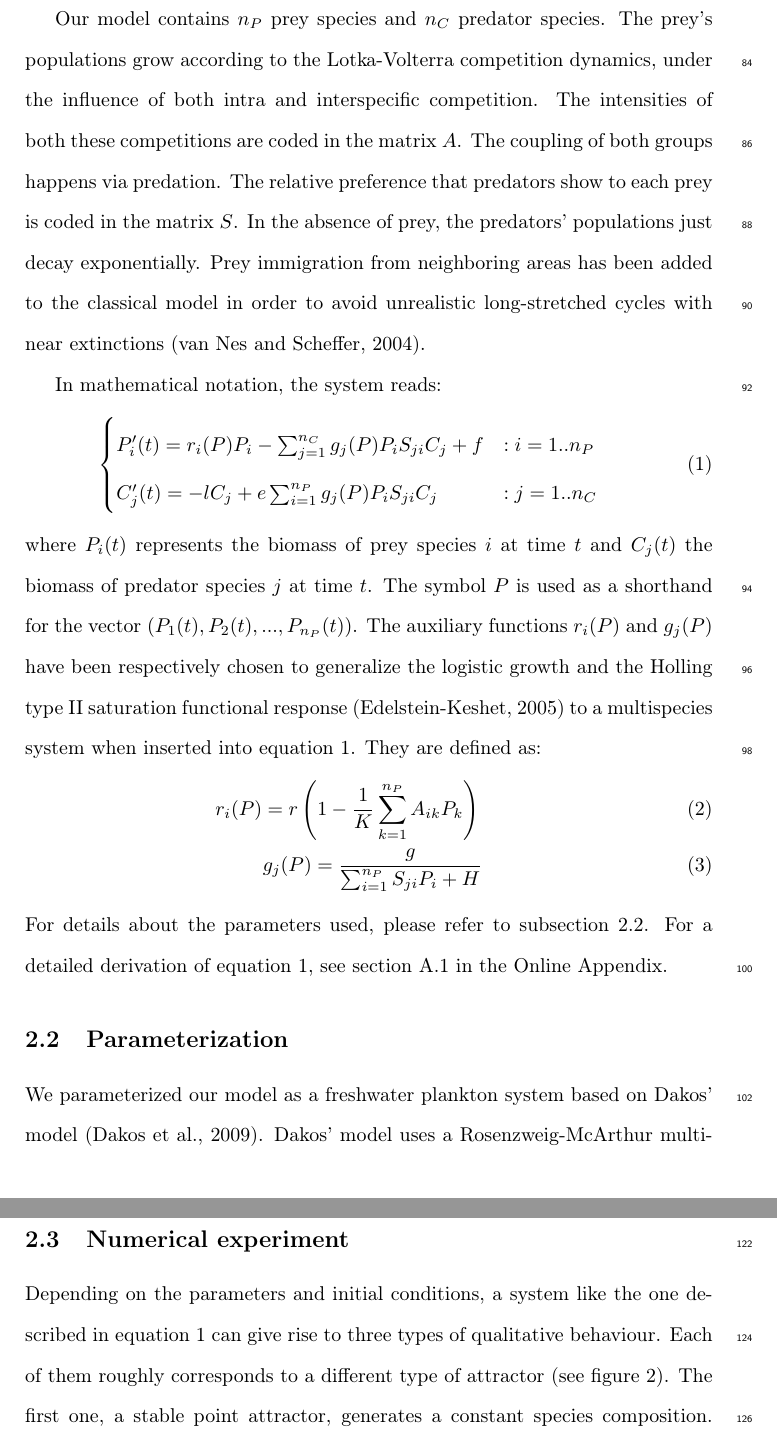
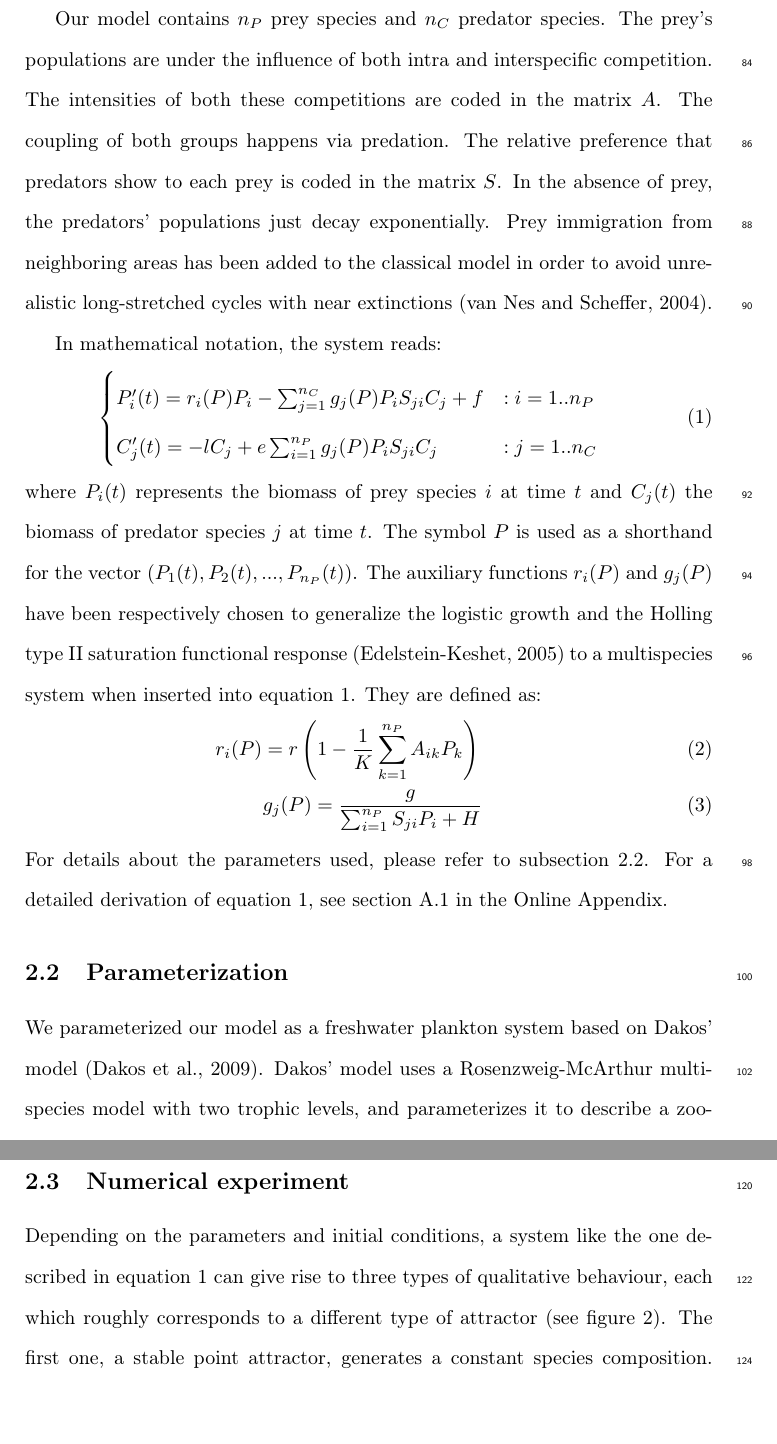
Before and after one commit to PabRod/Chaos-and-neutrality, a LaTeX paper (paper/main.tex, which reads paper/tex/03-methods.tex): two parts of pages 5 and 7 of 28, joined at a grey line, cut so that both start at the same text, the shorter picture padded with empty space. Compiled offline with pdfLaTeX.

Commit message:
Implemented minor changes
After re-reading

```diff
--- a/paper/tex/03-methods.tex
+++ b/paper/tex/03-methods.tex
@@ -9,7 +9,7 @@ We focused our attention on food webs with two trophic levels, one of consumers
 % Description of the dynamics
 The dynamics were modelled as a system of ordinary differential equations. We used the Rosenzweig-MacArthur predator-prey model \citep{Rosenzweig1963} generalized to a higher number of species (see \citet{Scheffer2004} and section \ref{subsec:GeneralizedModels} in the Online Appendix).
 
-Our model contains $n_P$ prey species and $n_C$ predator species. The prey's populations grow according to the Lotka-Volterra competition dynamics, under the influence of both intra and interspecific competition. The intensities of both these competitions are coded in the matrix $A$. The coupling of both groups happens via predation. The relative preference that predators show to each prey is coded in the matrix $S$. In the absence of prey, the predators' populations just decay exponentially. Prey immigration from neighboring areas has been added to the classical model in order to avoid unrealistic long-stretched cycles with near extinctions \citep{Scheffer2004}.
+Our model contains $n_P$ prey species and $n_C$ predator species. The prey's populations are under the influence of both intra and interspecific competition. The intensities of both these competitions are coded in the matrix $A$. The coupling of both groups happens via predation. The relative preference that predators show to each prey is coded in the matrix $S$. In the absence of prey, the predators' populations just decay exponentially. Prey immigration from neighboring areas has been added to the classical model in order to avoid unrealistic long-stretched cycles with near extinctions \citep{Scheffer2004}.
 
 In mathematical notation, the system reads:
 %
@@ -88,7 +86,7 @@ Regarding the predation matrix $S$, we proceed as in \citet{Dakos2009b}. That is
 \subsection{Numerical experiment}
 \label{subsec:NumericalExperiment}
 
-Depending on the parameters and initial conditions, a system like the one described in equation \ref{eq:SystemUnderStudy} can give rise to three types of qualitative behaviour. Each of them roughly corresponds to a different type of attractor (see figure \ref{fig:TimeSeries}). The first one, a stable point attractor, generates a constant species composition. Secondly, limit cycle (and limit tori) attractors give rise to periodically (or quasiperiodically) changing species composition. Lastly, we'll refer as chaotic to attractors that, while remaining bounded, do not fit in any of the previous categories.
+Depending on the parameters and initial conditions, a system like the one described in equation \ref{eq:SystemUnderStudy} can give rise to three types of qualitative behaviour, each which roughly corresponds to a different type of attractor (see figure \ref{fig:TimeSeries}). The first one, a stable point attractor, generates a constant species composition. Secondly, limit cycle (and limit tori) attractors give rise to periodically (or quasiperiodically) changing species composition. Lastly, we'll refer as chaotic to attractors that, while remaining bounded, do not fit in any of the previous categories.
 
 \begin{figure}
 	\begin{center}
```
Also changed, not shown: paper/tex/02-background.tex (+1 -1 lines), paper/tex/05-discussion.tex (+5 -1 lines), paper/tex/03-methods.tex (10 more changed lines).
